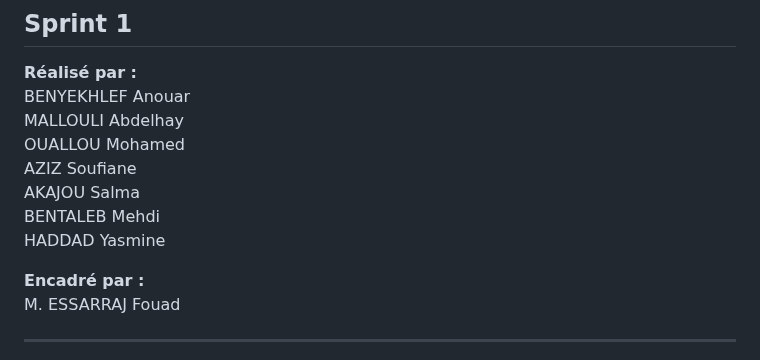
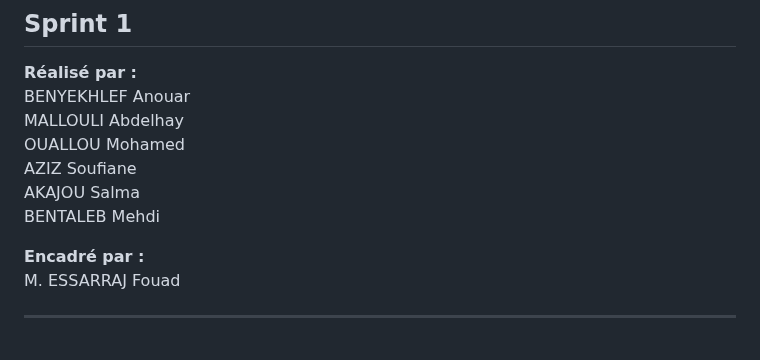
Before and after one commit to AZIZ-Soufiane/Blog-Solicode-Documentation, a Markdown page: slides/sprint1.md, the part around the change. GitHub-like rendering.

```diff
--- a/slides/sprint1.md
+++ b/slides/sprint1.md
@@ -67,7 +67,6 @@ OUALLOU Mohamed
 AZIZ Soufiane
 AKAJOU Salma
 BENTALEB Mehdi
-HADDAD Yasmine
 
 **Encadré par :**
 M. ESSARRAJ Fouad
```
